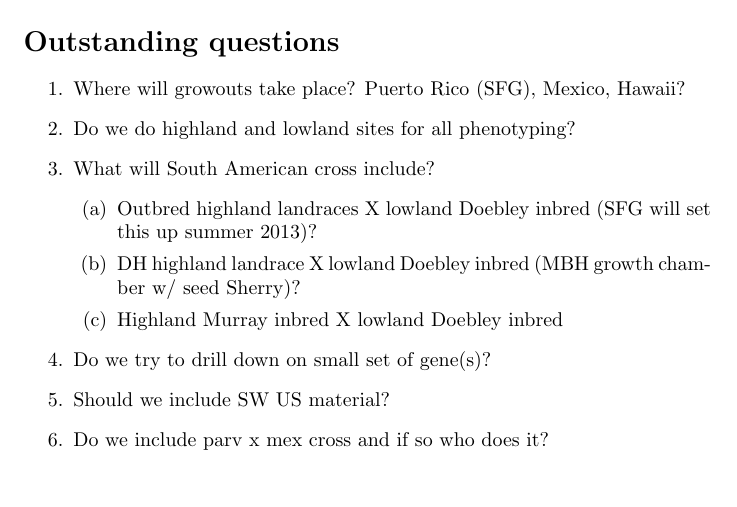
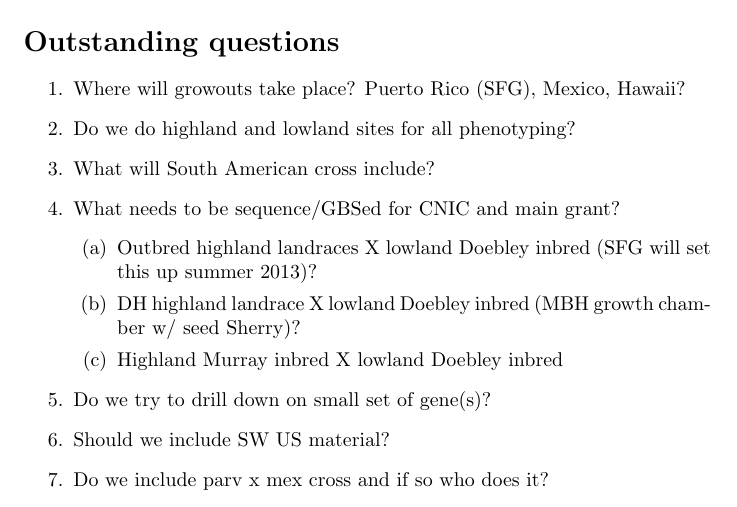
Before and after one commit to rossibarra/CNIC, a LaTeX document (CNIC.tex): part of page 2 of 2, cut so that both start at the same text. Compiled offline with pdfLaTeX.

Commit message:
seq. costs

```diff
--- a/CNIC.tex
+++ b/CNIC.tex
@@ -62,6 +62,7 @@ Due Date: March 2014.
 	\item Where will growouts take place?  Puerto Rico (SFG), Mexico, Hawaii?
 	\item Do we do highland and lowland sites for all phenotyping?
 	\item What will South American cross include?
+	\item What needs to be sequence/GBSed for CNIC and main grant?
 	\begin{enumerate}
 		\item Outbred highland landraces X lowland Doebley inbred (SFG will set this up summer 2013)?
 		\item DH highland landrace X lowland Doebley inbred (MBH growth chamber w/ seed Sherry)?
```
